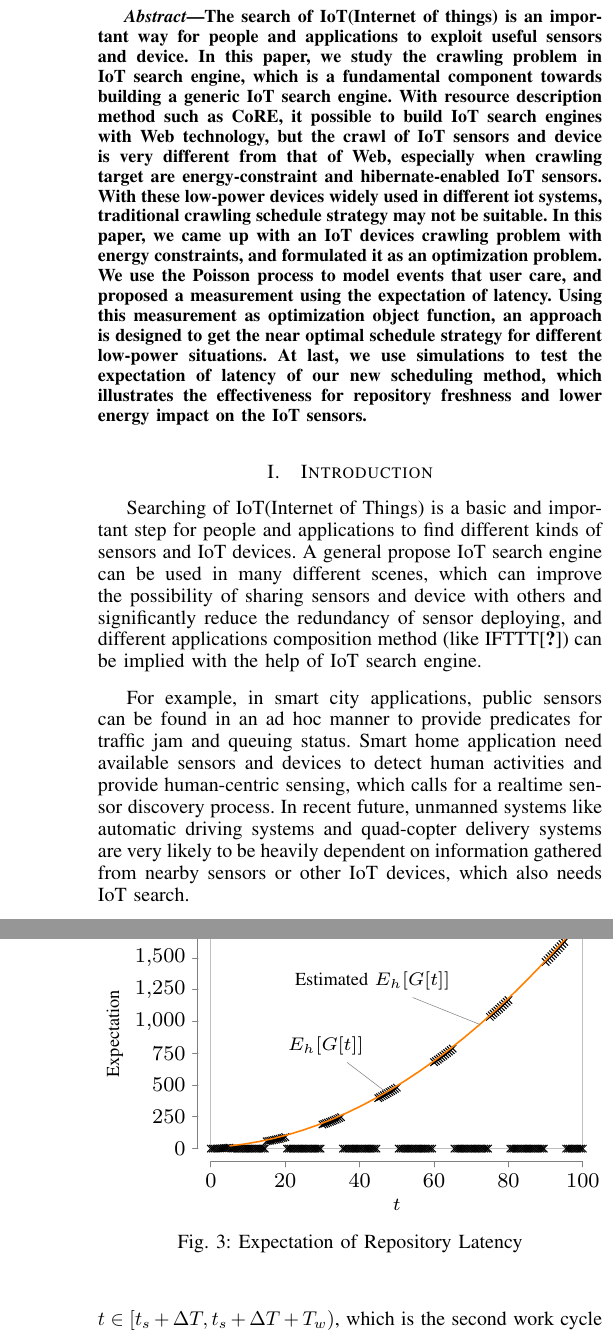
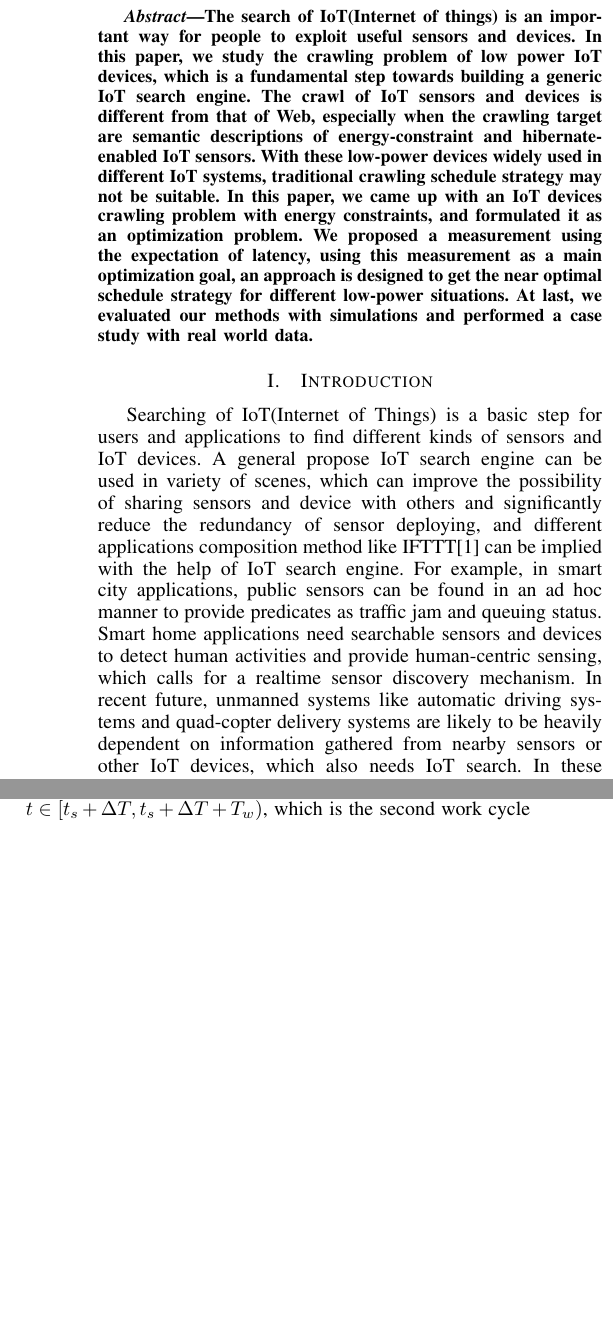
Before and after one commit to zhaodaolimeng/freshness-maintain, a LaTeX paper (latex/main.tex): two parts of the columns of pages 1 and 6 of 6 before the commit and two parts of the columns of pages 1 and 5 of 6 after it, joined at a grey line, cut so that both start at the same text, the shorter picture padded with empty space. Compiled offline with pdfLaTeX.

```diff
--- a/latex/main.tex
+++ b/latex/main.tex
@@ -77,27 +77,27 @@
 
 \begin{abstract}
 %\boldmath
-The search of IoT(Internet of things) is an important way for people and applications to exploit useful sensors and device. In this paper, we study the crawling problem in IoT search engine, which is a fundamental component towards building a generic IoT search engine.
-With resource description method such as CoRE, it possible to build IoT search engines with Web technology, but the crawl of IoT sensors and device is very different from that of Web, especially when crawling target are energy-constraint and hibernate-enabled IoT sensors. With these low-power devices widely used in different iot systems, traditional crawling schedule strategy may not be suitable.
+The search of IoT(Internet of things) is an important way for people to exploit useful sensors and devices. In this paper, we study the crawling problem of low power IoT devices, which is a fundamental step towards building a generic IoT search engine.
+The crawl of IoT sensors and devices is different from that of Web, especially when the crawling target are semantic descriptions of energy-constraint and hibernate-enabled IoT sensors. With these low-power devices widely used in different IoT systems, traditional crawling schedule strategy may not be suitable.
 In this paper, we came up with an IoT devices crawling problem with energy constraints, and formulated it as an optimization problem.
-We use the Poisson process to model events that user care, and proposed a measurement using the expectation of latency.
-Using this measurement as optimization object function, an approach is designed to get the near optimal schedule strategy for different low-power situations.
-At last, we use simulations to test the expectation of latency of our new scheduling method, which illustrates the effectiveness for repository freshness and lower energy impact on the IoT sensors.
+We proposed a measurement using the expectation of latency, using this measurement as a main optimization goal, an approach is designed to get the near optimal schedule strategy for different low-power situations.
+At last, we evaluated our methods with simulations and performed a case study with real world data.
+% At last, we use simulations to test the expectation of latency of our new scheduling method, which illustrates the effectiveness for repository freshness and lower energy impact on the IoT sensors.
 \end{abstract}
 
 \IEEEpeerreviewmaketitle
 
 \section{Introduction}
-Searching of IoT(Internet of Things) is a basic and important step for people and applications to find different kinds of sensors and IoT devices.
-A general propose IoT search engine can be used in many different scenes, which can improve the possibility of sharing sensors and device with others and significantly reduce the redundancy of sensor deploying, and different applications composition method (like IFTTT\cite{ifttt}) can be implied with the help of IoT search engine.
+Searching of IoT(Internet of Things) is a basic step for users and applications to find different kinds of sensors and IoT devices.
+A general propose IoT search engine can be used in variety of scenes, which can improve the possibility of sharing sensors and device with others and significantly reduce the redundancy of sensor deploying, and different applications composition method like IFTTT\cite{ifttt} can be implied with the help of IoT search engine.
+For example, in smart city applications, public sensors can be found in an ad hoc manner to provide predicates as traffic jam and queuing status.
+Smart home applications need searchable sensors and devices to detect human activities and provide human-centric sensing, which calls for a realtime sensor discovery mechanism. In recent future, unmanned systems like automatic driving systems and quad-copter delivery systems are likely to be heavily dependent on information gathered from nearby sensors or other IoT devices, which also needs IoT search.
+In these situations, an overall generic search engine is needed to collect the descriptions of these sensors, and send response to users' queries.
+Descriptions held by the sensors include not only static contents, but also dynamic contents which are generated by the sensor itself. We use the conception "description" as an abstraction of the state of a sensor. Indeed, many research group are working on dynamic describing methods, such as CoRE\cite{CoREWorkingGroup2012} from IETF and SensorML\cite{botts2007opengis} from OGC.
 
-For example, in smart city applications, public sensors can be found in an ad hoc manner to provide predicates for traffic jam and queuing status.
-Smart home application need available sensors and devices to detect human activities and provide human-centric sensing, which calls for a realtime sensor discovery process. In recent future, unmanned systems like automatic driving systems and quad-copter delivery systems are very likely to be heavily dependent on information gathered from nearby sensors or other IoT devices, which also needs IoT search.
+% There are many disputations of the idea of device share through generic IoT search. Whether an IoT device should be shared is a double-edged sword. In one way, sharing searchable devices provide convenience for each other, but also result in potential risk in security and privacy. In this paper we hold an optimistic point of view of IoT search.
 
-In these situations, an overall generic search engine is needed to collect the descriptions of these sensors, and send response to users' queries. Descriptions held by the sensors include not only static contents, but also dynamic contents which are generated by the sensor itself. We use the conception "description" as an abstraction of the state of a sensor. Indeed, many research group are working on dynamic describing methods, such as CoRE\cite{CoREWorkingGroup2012} from IETF and SensorML\cite{botts2007opengis} from OGC.
-
-
-We are building an IoT search system based on web search. We suppose every sensors and devices in this system supports IP protocol. Sensors and device can generate description file automatically, which may be events detected by these sensors, the most recent updates of data, or simply static meta information about the sensors and their functions.
+We are building an IoT search system based on web search. We suppose every sensors and devices in this system supports IP protocol. Sensors and devices can generate description file automatically, which may be events detected by these sensors, the most recent updates of data, or simply static meta information about the sensors and their functions.
 IoT crawlers crawl different sensors and devices for these descriptions files, and copy these into a local copy at server end, called repository. The repository is an organized storage, with whom the user queries about IoT sensors can be accomplished.
 The most obvious advantage of using this approach is that we don't need to invent wheels ourself. With maturity technology from information retrieval, there is no need to modify the server side architecture or protocols. There is even no need to modify the hardware of IoT sensors, if a sensor support protocols like CoAP.
 
@@ -422,8 +422,3 @@
 Here \(K=\floor*{t/\Delta T}\), which is the count of integrated cycle \(\Delta T\). Notice that for any other \(t\), \(E_h[G(t)]=0\), because crawlers are not allowed to access a hibernating sensor. For any time \(t\) in a sensor working cycle, by summing those expectations caused by working cycle before \(t\), we can get the overall expectation of out-of-time level when considering sensor's hibernation.
 We create a sketch to illustrate the analyze result, where we use \eqref{EGH} to plot the expectation when a crawler crawls the IoT sensor at time \(t\). We set the constraints \(\lambda=1/2\), which is the parameter for Poisson process, then set \(t_s=0\), \(T_w=5\) and \(T_h=10\).
 
-\begin{figure}
-\centering
-\includestandalone[width=\linewidth]{pic/fig2}
-\captionsetup{justification=centering}
-\caption{Expectation of Repository Latency}
```
Also changed, not shown: latex/reference.bib (+8 -0 lines), latex/main.pdf (deleted), latex/main.tex (13 more changed lines), 2 other files.
